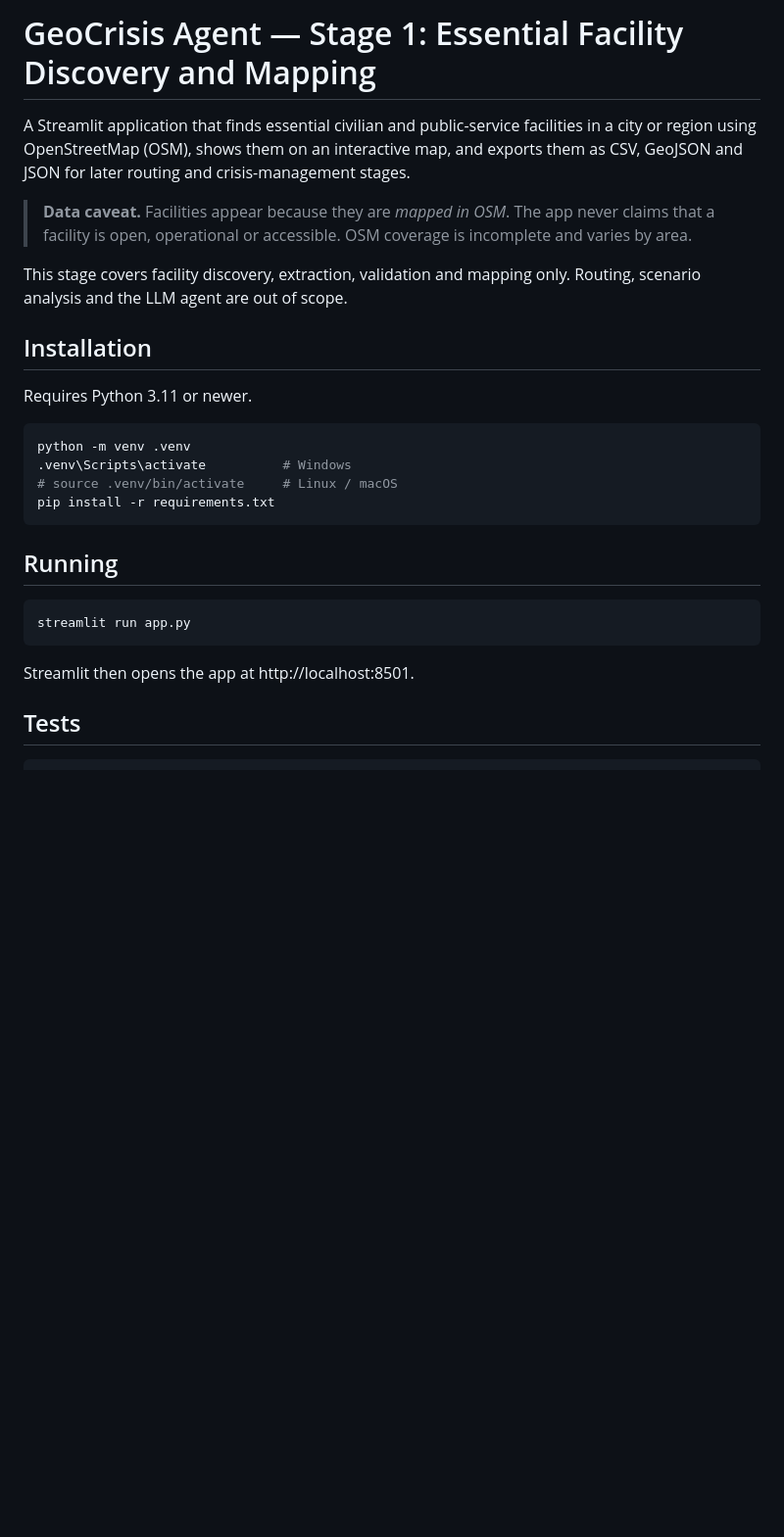
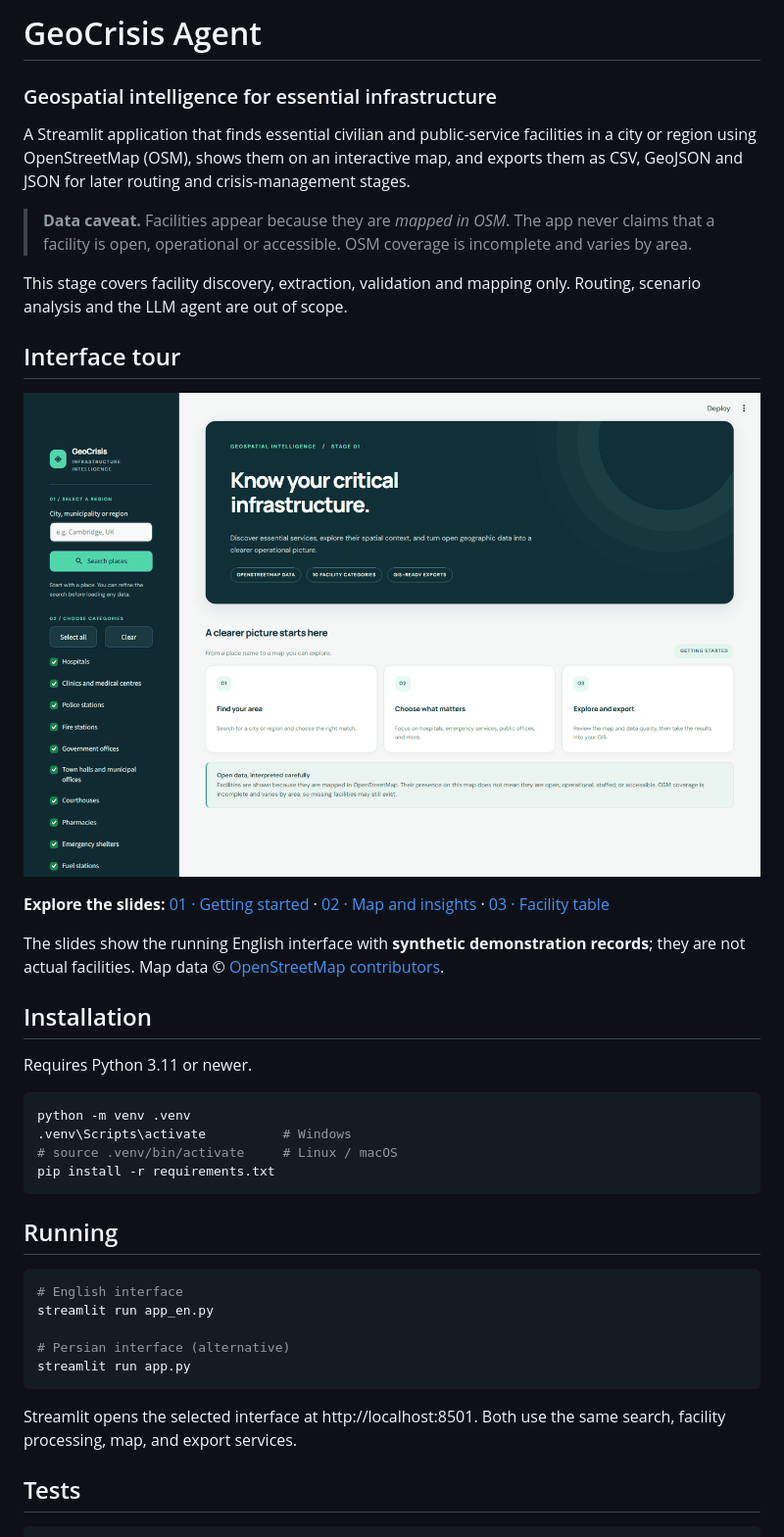
Before and after one commit to opsai2025/Geospatial-LLM-for-Infrastructure-, a Markdown page: README.md, the part around one of its changes. Shown at 98% size. GitHub-like rendering; pictures changed too: docs/images/geocrisis-tour.gif (added); blank space fills up the shorter version.

Commit message:
Add English interface and README visual tour

````diff
--- a/README.md
+++ b/README.md
@@ -1,4 +1,6 @@
-# GeoCrisis Agent — Stage 1: Essential Facility Discovery and Mapping
+# GeoCrisis Agent
+
+### Geospatial intelligence for essential infrastructure
 
 A Streamlit application that finds essential civilian and public-service
 facilities in a city or region using OpenStreetMap (OSM), shows them on an
@@ -11,6 +13,18 @@ and crisis-management stages.
 
 This stage covers facility discovery, extraction, validation and mapping only.
 Routing, scenario analysis and the LLM agent are out of scope.
+
+## Interface tour
+
+![Slide show of the English GeoCrisis interface: getting started, live map and facility table](docs/images/geocrisis-tour.gif)
+
+**Explore the slides:** [01 · Getting started](docs/images/01-welcome.png) ·
+[02 · Map and insights](docs/images/02-map.png) ·
+[03 · Facility table](docs/images/03-table.png)
+
+The slides show the running English interface with **synthetic demonstration
+records**; they are not actual facilities. Map data ©
+[OpenStreetMap contributors](https://www.openstreetmap.org/copyright).
 
 ## Installation
 
@@ -26,10 +40,15 @@ pip install -r requirements.txt
 ## Running
 
 ```bash
+# English interface
+streamlit run app_en.py
+
+# Persian interface (alternative)
 streamlit run app.py
 ```
 
-Streamlit then opens the app at http://localhost:8501.
+Streamlit opens the selected interface at http://localhost:8501. Both use the
+same search, facility processing, map, and export services.
 
 ## Tests
 
````
Also changed, not shown: other parts of README.md (+16 -27 lines), docs/images/01-welcome.png (added), docs/images/02-map.png (added), docs/images/03-table.png (added), 8 other files.
